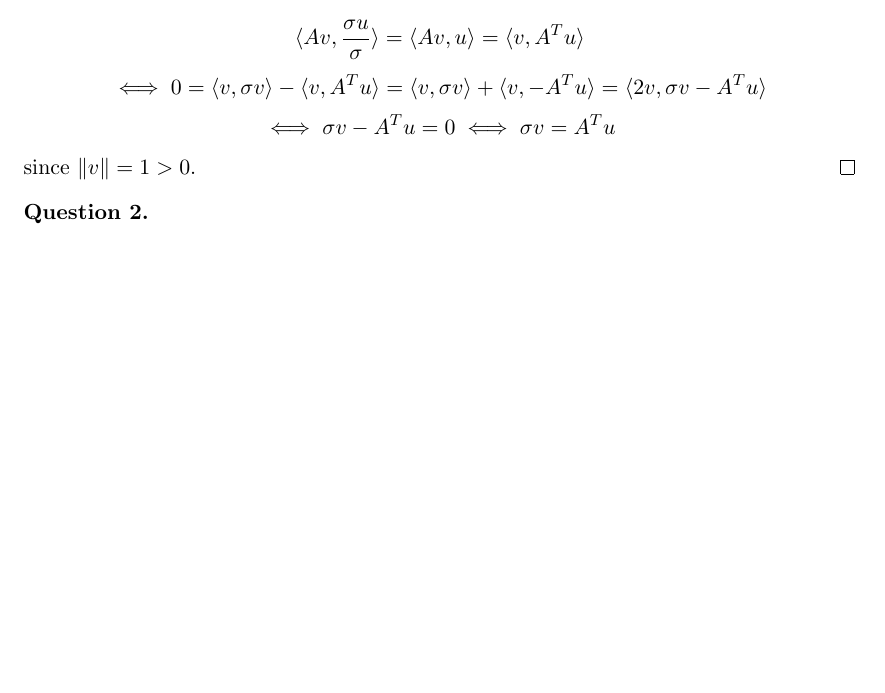
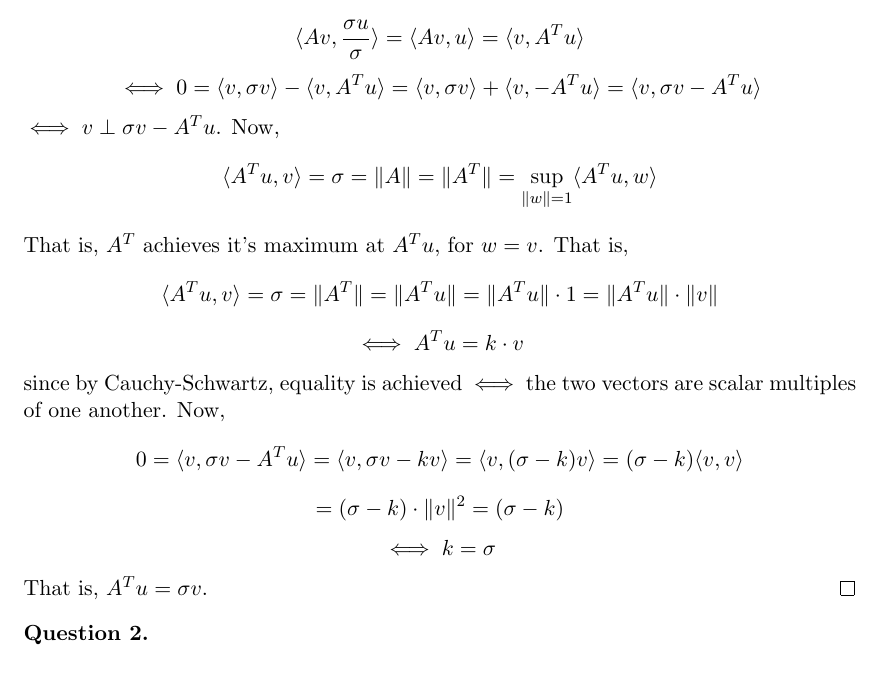
Before and after one commit to dansok/Mathematics, a LaTeX problem sheet (linear-algebra-2/hw10.tex): part of page 1 of 3, cut so that both start at the same text, the shorter picture padded with empty space. Compiled offline with pdfLaTeX.

Commit message:
Update hw10.tex

```diff
--- a/linear-algebra-2/hw10.tex
+++ b/linear-algebra-2/hw10.tex
@@ -57,10 +57,20 @@ $\mathbf{(a)}$ Since $A \ne 0$, there exists $w \in \mathbb{R}^{n}$ such that $A
 \\$\|Av\| = \|A\| \ge \|Aw\| > 0$; whence $Av \ne 0$. That is $v \not\in N_A \iff v \in N_A^{\perp}$ since $N_A \oplus N_A^{\perp} = \mathbb{R}^n$.
 \\$\mathbf{(b)}$ $\|v\| = 1$, so
 $$\langle v, \sigma v \rangle = \sigma \langle v, v \rangle = \sigma \|v\|^2 = \sigma = \|A\| = \|Av\| = \langle Av, \frac{Av}{\|Av\|} \rangle = $$ $$\langle Av, \frac{\sigma u}{\sigma} \rangle = \langle Av, u \rangle = \langle v, A^T u \rangle$$
-$$\iff 0= \langle v, \sigma v \rangle - \langle v, A^T u \rangle = \langle v, \sigma v \rangle + \langle v, -A^T u \rangle = \langle 2v,
+$$\iff 0= \langle v, \sigma v \rangle - \langle v, A^T u \rangle = \langle v, \sigma v \rangle + \langle v, -A^T u \rangle = \langle v,
 \sigma v - A^T u \rangle$$
-$$\iff \sigma v - A^T u = 0 \iff \sigma v = A^T u$$
-since $\|v\| = 1 > 0$.
+$\iff v \perp \sigma v - A^T u$.
+Now,
+$$\langle A^Tu, v  \rangle = \sigma = \|A\| = \|A^T\| = \sup_{\|w\|=1} \langle A^Tu, w \rangle$$
+That is, $A^T$ achieves it's maximum at $A^Tu$, for $w=v$. That is,
+$$\langle A^Tu, v  \rangle = \sigma = \|A^T\| = \|A^Tu\| = \|A^Tu\| \cdot 1 = \|A^Tu\| \cdot \|v\|$$
+$$\iff A^Tu = k \cdot v$$
+since by Cauchy-Schwartz, equality is achieved $\iff$ the two vectors are scalar multiples of one another.
+Now,
+$$0 = \langle v, \sigma v - A^Tu \rangle = \langle v, \sigma v - kv \rangle = \langle v, (\sigma - k)v \rangle = (\sigma - k)\langle v, v \rangle$$
+$$=(\sigma - k) \cdot \|v\|^2 = (\sigma - k)$$
+$$\iff k = \sigma$$
+That is, $A^Tu = \sigma v$.
 \end{proof}
 
 \begin{question}[2]
```
